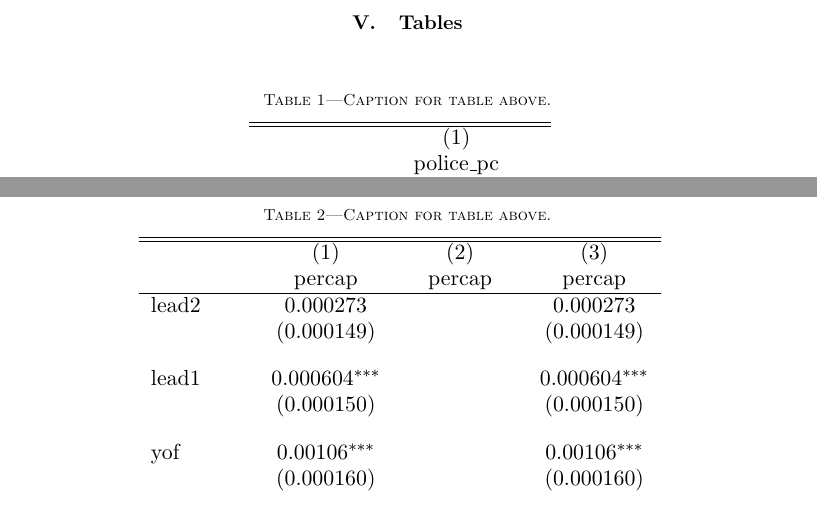
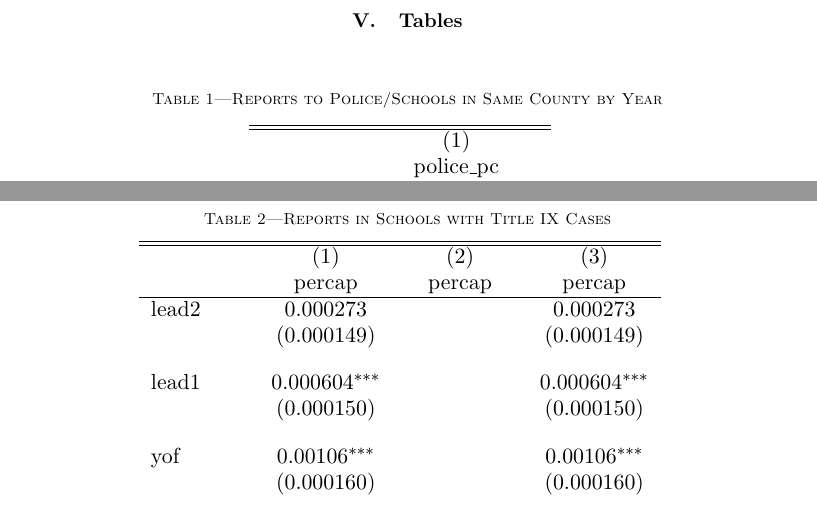
Before and after one commit to harryelworthy/Thesis, a LaTeX thesis (thesis.tex): two parts of pages 6 and 7 of 11, joined at a grey line, cut so that both start at the same text. Compiled offline with pdfLaTeX.

Commit message:
Updates from Overleaf

```diff
--- a/thesis.tex
+++ b/thesis.tex
@@ -145,10 +145,11 @@ Figure notes with optional leadin (Source, in this case).
 \end{figurenotes}
 \end{figure}
 
+
 \section{Tables}
 
 \begin{table}
-\caption{Caption for table above.}
+\caption{Reports to Police/Schools in Same County by Year}
 
 \input{figures/county_school_police_reports.tex}
 
@@ -161,7 +162,7 @@ Table notes environment with optional leadin (Source, in this case).
 \end{table}
 
 \begin{table}
-\caption{Caption for table above.}
+\caption{Reports in Schools with Title IX Cases}
 
 \input{figures/same_school_cases_reports.tex}
 
```
